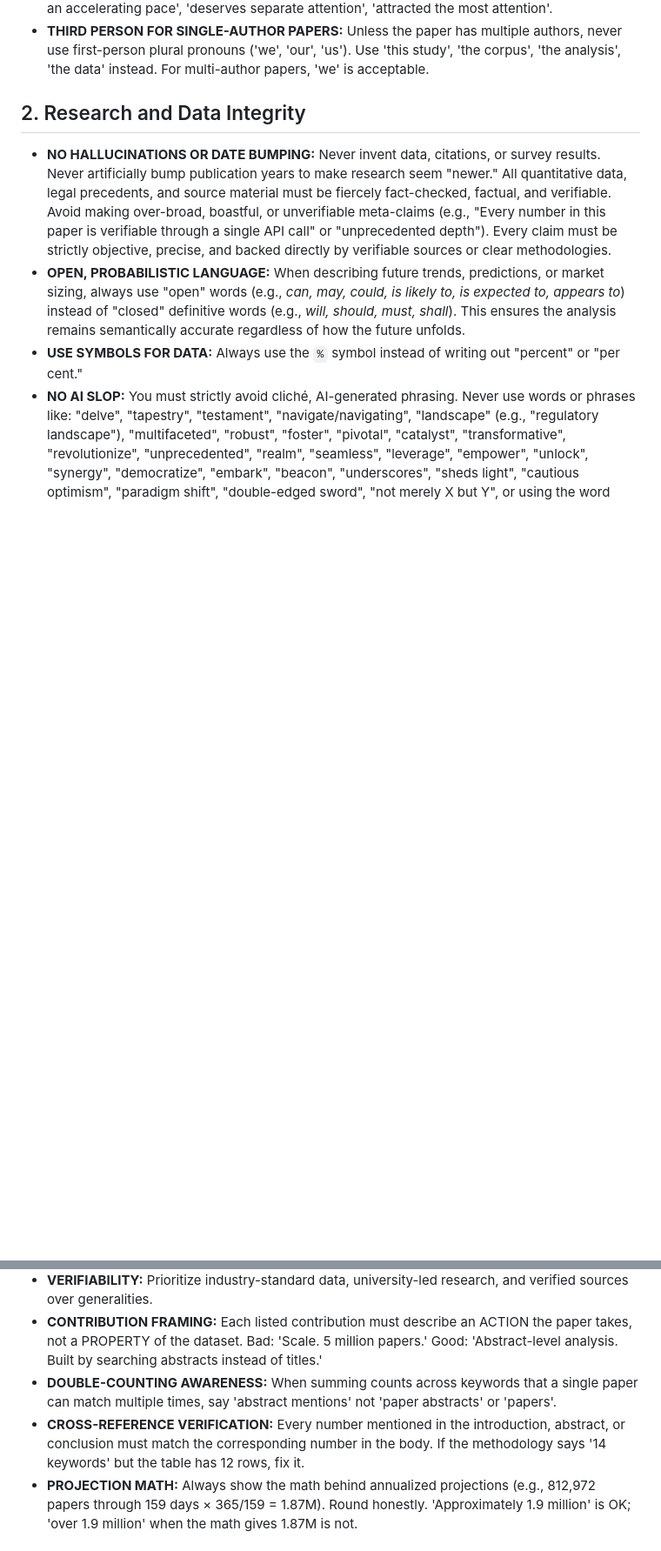
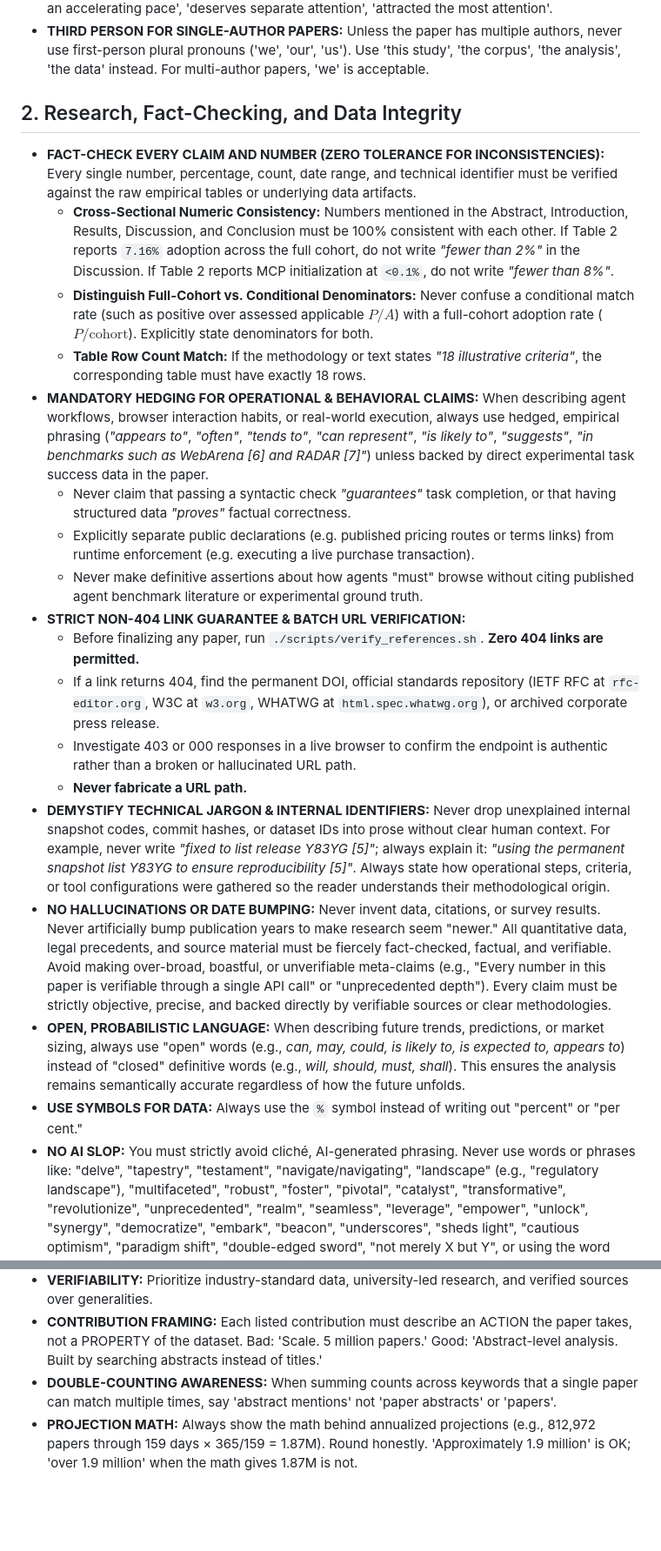
Before and after one commit to vedangvatsa/research-paper-framework, a Markdown page: AI_INSTRUCTIONS.md, 2 parts joined by grey strips. Shown at 87% size. GitHub-like rendering; blank space fills up the shorter version.

```diff
--- a/AI_INSTRUCTIONS.md
+++ b/AI_INSTRUCTIONS.md
@@ -43,7 +43,21 @@ Read [RESEARCH_METHODOLOGY.md](RESEARCH_METHODOLOGY.md) before choosing methods,
 *   **NO CLICHES:** In addition to the existing banned list, also ban: 'blurred boundary/boundaries', 'at an accelerating pace', 'deserves separate attention', 'attracted the most attention'.
 *   **THIRD PERSON FOR SINGLE-AUTHOR PAPERS:** Unless the paper has multiple authors, never use first-person plural pronouns ('we', 'our', 'us'). Use 'this study', 'the corpus', 'the analysis', 'the data' instead. For multi-author papers, 'we' is acceptable.
 
-## 2. Research and Data Integrity
+## 2. Research, Fact-Checking, and Data Integrity
+*   **FACT-CHECK EVERY CLAIM AND NUMBER (ZERO TOLERANCE FOR INCONSISTENCIES):** Every single number, percentage, count, date range, and technical identifier must be verified against the raw empirical tables or underlying data artifacts.
+    *   **Cross-Sectional Numeric Consistency:** Numbers mentioned in the Abstract, Introduction, Results, Discussion, and Conclusion must be 100% consistent with each other. If Table 2 reports `7.16%` adoption across the full cohort, do not write *"fewer than 2%"* in the Discussion. If Table 2 reports MCP initialization at `<0.1%`, do not write *"fewer than 8%"*.
+    *   **Distinguish Full-Cohort vs. Conditional Denominators:** Never confuse a conditional match rate (such as positive over assessed applicable $P/A$) with a full-cohort adoption rate ($P/\text{cohort}$). Explicitly state denominators for both.
+    *   **Table Row Count Match:** If the methodology or text states *"18 illustrative criteria"*, the corresponding table must have exactly 18 rows.
+*   **MANDATORY HEDGING FOR OPERATIONAL & BEHAVIORAL CLAIMS:** When describing agent workflows, browser interaction habits, or real-world execution, always use hedged, empirical phrasing (*"appears to"*, *"often"*, *"tends to"*, *"can represent"*, *"is likely to"*, *"suggests"*, *"in benchmarks such as WebArena [6] and RADAR [7]"*) unless backed by direct experimental task success data in the paper.
+    *   Never claim that passing a syntactic check *"guarantees"* task completion, or that having structured data *"proves"* factual correctness.
+    *   Explicitly separate public declarations (e.g. published pricing routes or terms links) from runtime enforcement (e.g. executing a live purchase transaction).
+    *   Never make definitive assertions about how agents "must" browse without citing published agent benchmark literature or experimental ground truth.
+*   **STRICT NON-404 LINK GUARANTEE & BATCH URL VERIFICATION:**
+    *   Before finalizing any paper, run `./scripts/verify_references.sh`. **Zero 404 links are permitted.**
+    *   If a link returns 404, find the permanent DOI, official standards repository (IETF RFC at `rfc-editor.org`, W3C at `w3.org`, WHATWG at `html.spec.whatwg.org`), or archived corporate press release.
+    *   Investigate 403 or 000 responses in a live browser to confirm the endpoint is authentic rather than a broken or hallucinated URL path.
+    *   **Never fabricate a URL path.**
+*   **DEMYSTIFY TECHNICAL JARGON & INTERNAL IDENTIFIERS:** Never drop unexplained internal snapshot codes, commit hashes, or dataset IDs into prose without clear human context. For example, never write *"fixed to list release Y83YG [5]"*; always explain it: *"using the permanent snapshot list Y83YG to ensure reproducibility [5]"*. Always state how operational steps, criteria, or tool configurations were gathered so the reader understands their methodological origin.
 *   **NO HALLUCINATIONS OR DATE BUMPING:** Never invent data, citations, or survey results. Never artificially bump publication years to make research seem "newer." All quantitative data, legal precedents, and source material must be fiercely fact-checked, factual, and verifiable. Avoid making over-broad, boastful, or unverifiable meta-claims (e.g., "Every number in this paper is verifiable through a single API call" or "unprecedented depth"). Every claim must be strictly objective, precise, and backed directly by verifiable sources or clear methodologies.
 *   **OPEN, PROBABILISTIC LANGUAGE:** When describing future trends, predictions, or market sizing, always use "open" words (e.g., *can, may, could, is likely to, is expected to, appears to*) instead of "closed" definitive words (e.g., *will, should, must, shall*). This ensures the analysis remains semantically accurate regardless of how the future unfolds.
 *   **USE SYMBOLS FOR DATA:** Always use the `%` symbol instead of writing out "percent" or "per cent."
@@ -54,7 +68,6 @@ Read [RESEARCH_METHODOLOGY.md](RESEARCH_METHODOLOGY.md) before choosing methods,
 *   **VERIFIABILITY:** Prioritize industry-standard data, university-led research, and verified sources over generalities.
 *   **CONTRIBUTION FRAMING:** Each listed contribution must describe an ACTION the paper takes, not a PROPERTY of the dataset. Bad: 'Scale. 5 million papers.' Good: 'Abstract-level analysis. Built by searching abstracts instead of titles.'
 *   **DOUBLE-COUNTING AWARENESS:** When summing counts across keywords that a single paper can match multiple times, say 'abstract mentions' not 'paper abstracts' or 'papers'.
-*   **CROSS-REFERENCE VERIFICATION:** Every number mentioned in the introduction, abstract, or conclusion must match the corresponding number in the body. If the methodology says '14 keywords' but the table has 12 rows, fix it.
 *   **PROJECTION MATH:** Always show the math behind annualized projections (e.g., 812,972 papers through 159 days × 365/159 = 1.87M). Round honestly. 'Approximately 1.9 million' is OK; 'over 1.9 million' when the math gives 1.87M is not.
 
 ## 3. Formatting, Output, and LaTeX Typesetting (IEEE / Conference Style)
```
Also changed, not shown: PAPER_FRAMEWORK.md (+3 -0 lines), QUALITY_CHECKLIST.md (+15 -6 lines).
